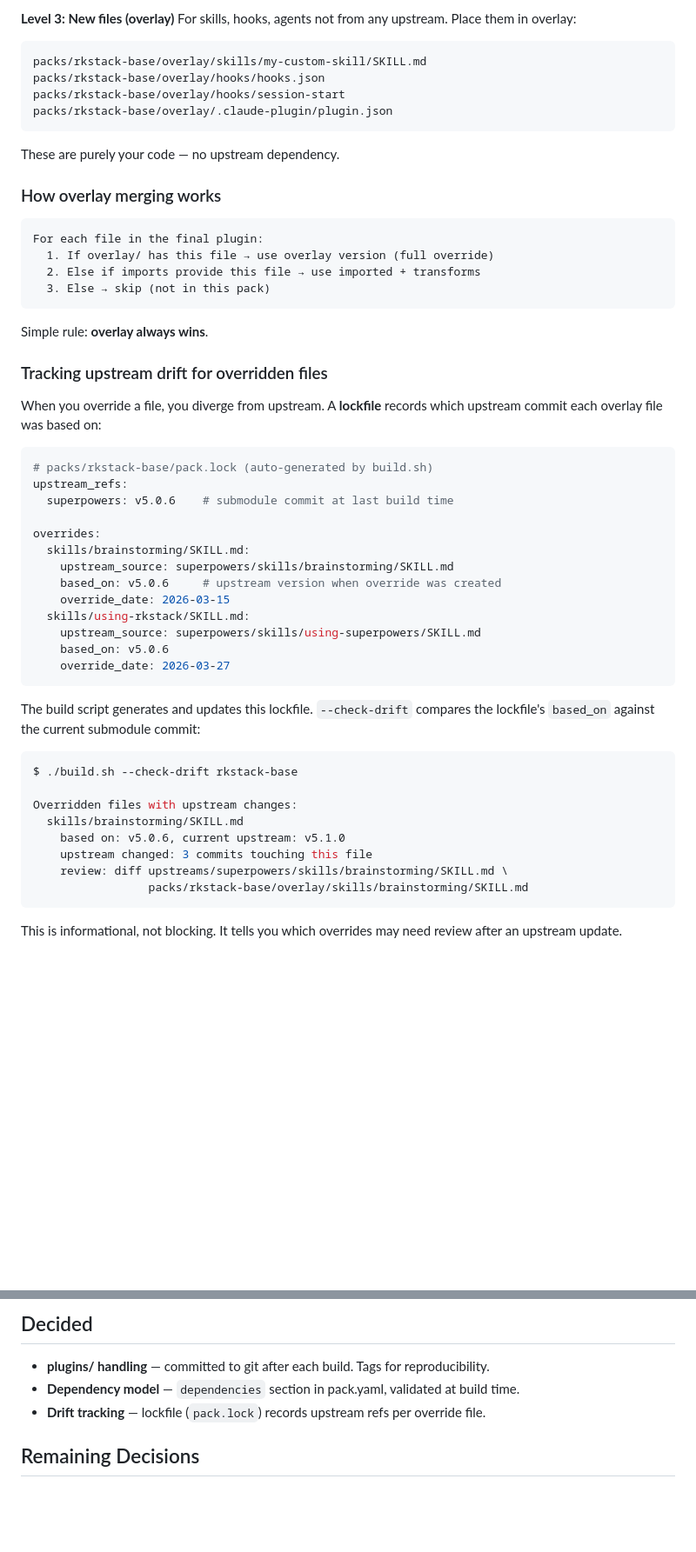
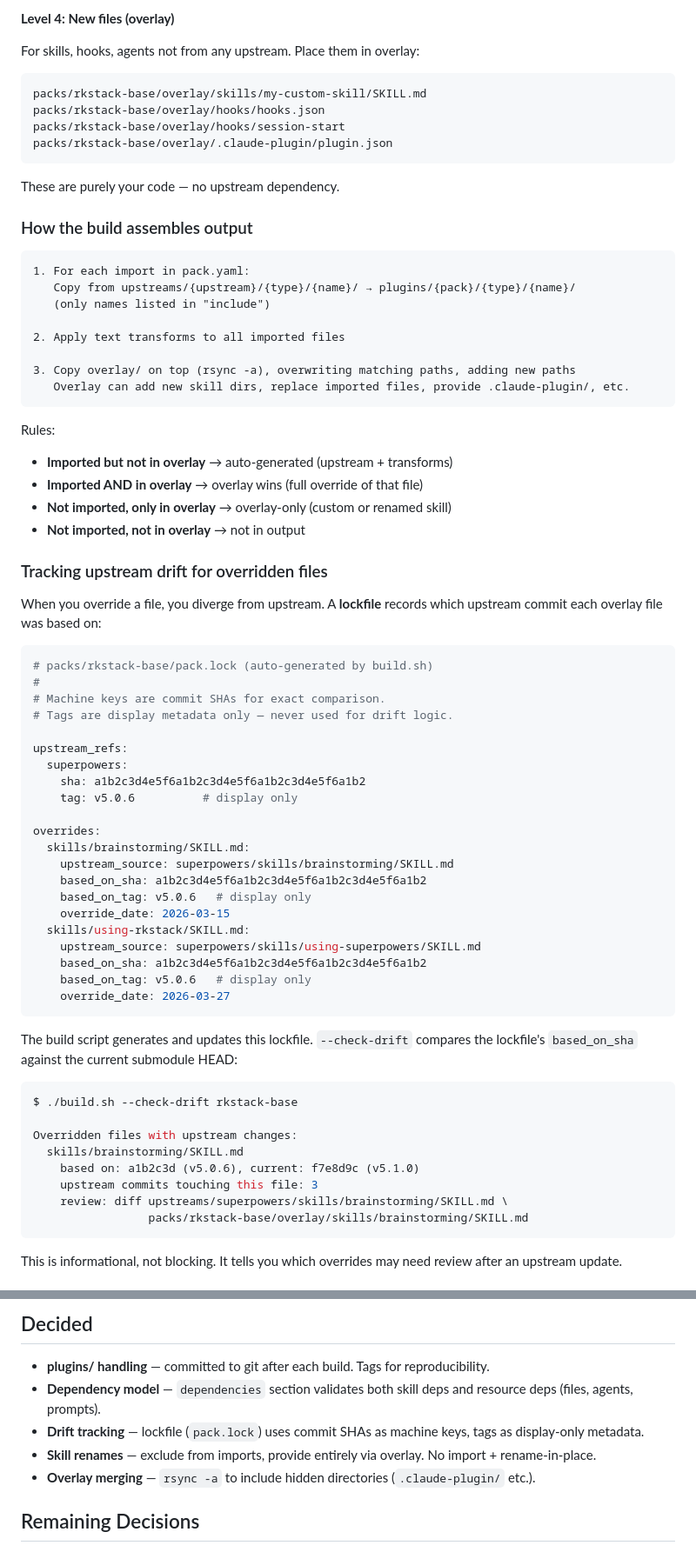
Before and after one commit to mrkhachaturov/rkstack, a Markdown page: docs/design/patch-based-skill-management.md, 2 parts joined by grey strips. Shown at 87% size. GitHub-like rendering; blank space fills up the shorter version.

````diff
--- a/docs/design/patch-based-skill-management.md
+++ b/docs/design/patch-based-skill-management.md
@@ -236,24 +272,35 @@ to this skill won't auto-merge (but you'll get a warning, see below).
 
-**Level 3: New files (overlay)**
+**Level 4: New files (overlay)**
+
 For skills, hooks, agents not from any upstream. Place them in overlay:
-```
+
+```text
 packs/rkstack-base/overlay/skills/my-custom-skill/SKILL.md
 packs/rkstack-base/overlay/hooks/hooks.json
 packs/rkstack-base/overlay/hooks/session-start
 packs/rkstack-base/overlay/.claude-plugin/plugin.json
 ```
+
 These are purely your code — no upstream dependency.
 
-### How overlay merging works
+### How the build assembles output
 
-```
-For each file in the final plugin:
-  1. If overlay/ has this file → use overlay version (full override)
-  2. Else if imports provide this file → use imported + transforms
-  3. Else → skip (not in this pack)
+```text
+1. For each import in pack.yaml:
+   Copy from upstreams/{upstream}/{type}/{name}/ → plugins/{pack}/{type}/{name}/
+   (only names listed in "include")
+
+2. Apply text transforms to all imported files
+
+3. Copy overlay/ on top (rsync -a), overwriting matching paths, adding new paths
+   Overlay can add new skill dirs, replace imported files, provide .claude-plugin/, etc.
 ```
 
-Simple rule: **overlay always wins**.
+Rules:
+- **Imported but not in overlay** → auto-generated (upstream + transforms)
+- **Imported AND in overlay** → overlay wins (full override of that file)
+- **Not imported, only in overlay** → overlay-only (custom or renamed skill)
+- **Not imported, not in overlay** → not in output
 
 ### Tracking upstream drift for overridden files
 
@@ -262,30 +309,38 @@ upstream commit each overlay file was based on:
 
 ```yaml
 # packs/rkstack-base/pack.lock (auto-generated by build.sh)
+#
+# Machine keys are commit SHAs for exact comparison.
+# Tags are display metadata only — never used for drift logic.
+
 upstream_refs:
-  superpowers: v5.0.6    # submodule commit at last build time
+  superpowers:
+    sha: a1b2c3d4e5f6a1b2c3d4e5f6a1b2c3d4e5f6a1b2
+    tag: v5.0.6          # display only
 
 overrides:
   skills/brainstorming/SKILL.md:
     upstream_source: superpowers/skills/brainstorming/SKILL.md
-    based_on: v5.0.6     # upstream version when override was created
+    based_on_sha: a1b2c3d4e5f6a1b2c3d4e5f6a1b2c3d4e5f6a1b2
+    based_on_tag: v5.0.6   # display only
     override_date: 2026-03-15
   skills/using-rkstack/SKILL.md:
     upstream_source: superpowers/skills/using-superpowers/SKILL.md
-    based_on: v5.0.6
+    based_on_sha: a1b2c3d4e5f6a1b2c3d4e5f6a1b2c3d4e5f6a1b2
+    based_on_tag: v5.0.6   # display only
     override_date: 2026-03-27
 ```
 
 The build script generates and updates this lockfile. `--check-drift` compares
-the lockfile's `based_on` against the current submodule commit:
+the lockfile's `based_on_sha` against the current submodule HEAD:
 
 ```bash
 $ ./build.sh --check-drift rkstack-base
 
 Overridden files with upstream changes:
   skills/brainstorming/SKILL.md
-    based on: v5.0.6, current upstream: v5.1.0
-    upstream changed: 3 commits touching this file
+    based on: a1b2c3d (v5.0.6), current: f7e8d9c (v5.1.0)
+    upstream commits touching this file: 3
     review: diff upstreams/superpowers/skills/brainstorming/SKILL.md \
                  packs/rkstack-base/overlay/skills/brainstorming/SKILL.md
 ```
@@ -428,8 +491,10 @@ Install per-project:
 ## Decided
 
 - **plugins/ handling** — committed to git after each build. Tags for reproducibility.
-- **Dependency model** — `dependencies` section in pack.yaml, validated at build time.
-- **Drift tracking** — lockfile (`pack.lock`) records upstream refs per override file.
+- **Dependency model** — `dependencies` section validates both skill deps and resource deps (files, agents, prompts).
+- **Drift tracking** — lockfile (`pack.lock`) uses commit SHAs as machine keys, tags as display-only metadata.
+- **Skill renames** — exclude from imports, provide entirely via overlay. No import + rename-in-place.
+- **Overlay merging** — `rsync -a` to include hidden directories (`.claude-plugin/` etc.).
 
 ## Remaining Decisions
 
````
Also changed, not shown: other parts of docs/design/patch-based-skill-management.md (+62 -18 lines).
